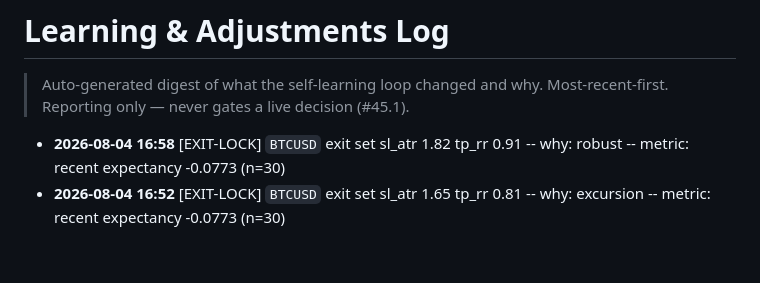
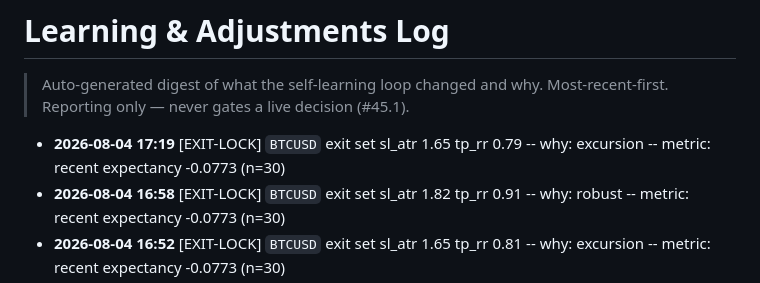
Before and after one commit to martinsharkey/Langchain, a Markdown page: LEARNING_LOG.md, the part around the change. Rendered like a GitHub page; blank space fills up the shorter version.

Commit message:
chore: session learning-log update

```diff
--- a/LEARNING_LOG.md
+++ b/LEARNING_LOG.md
@@ -3,6 +3,7 @@
 > Auto-generated digest of what the self-learning loop changed and why.
 > Most-recent-first. Reporting only — never gates a live decision (#45.1).
 
+- **2026-08-04 17:19** [EXIT-LOCK] `BTCUSD` exit set sl_atr 1.65 tp_rr 0.79 -- why: excursion -- metric: recent expectancy -0.0773 (n=30)
 - **2026-08-04 16:58** [EXIT-LOCK] `BTCUSD` exit set sl_atr 1.82 tp_rr 0.91 -- why: robust -- metric: recent expectancy -0.0773 (n=30)
 - **2026-08-04 16:52** [EXIT-LOCK] `BTCUSD` exit set sl_atr 1.65 tp_rr 0.81 -- why: excursion -- metric: recent expectancy -0.0773 (n=30)
 - **2026-08-04 14:38** [EXIT-LOCK] `BTCUSD` exit set sl_atr 1.66 tp_rr 0.8 -- why: excursion -- metric: recent expectancy -0.1573 (n=30)
```
